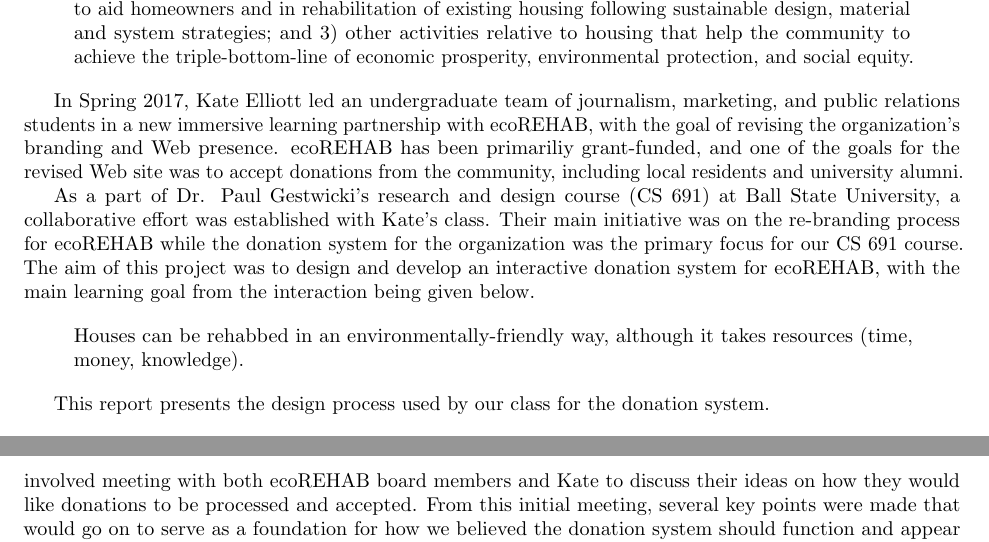
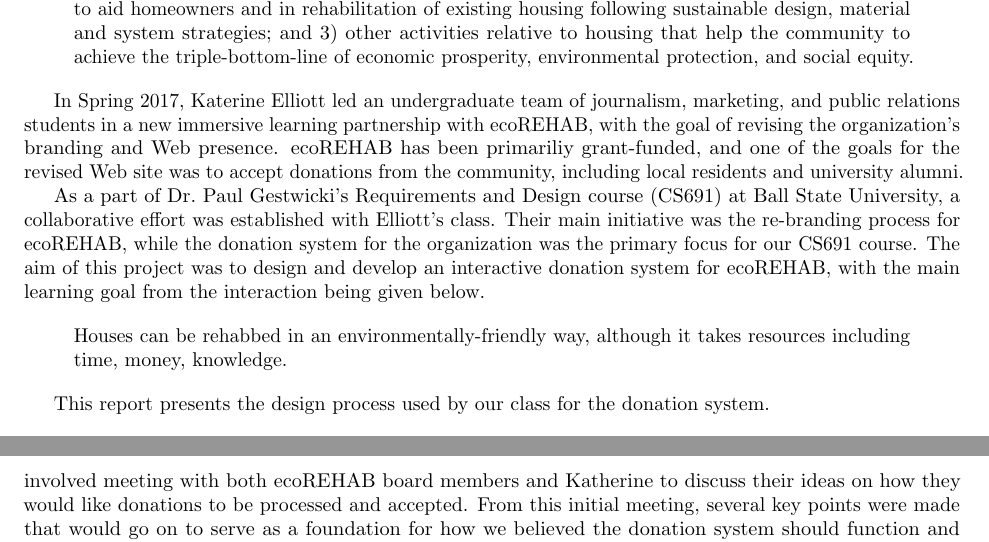
Before and after one commit to EcoRehab/EcoRehabTechReport, a LaTeX document (tr.tex): two parts of pages 1 and 2 of 6, joined at a grey line, cut so that both start at the same text. Compiled offline with pdfLaTeX.

Commit message:
changing Kates name to Katherine or Elliott

```diff
--- a/tr.tex
+++ b/tr.tex
@@ -70,7 +70,7 @@
 \end{quote}
 
 % Actual first name: Katherine
-In Spring 2017, Kate Elliott led an undergraduate team of journalism,
+In Spring 2017, Katerine Elliott led an undergraduate team of journalism,
 marketing, and public relations students in a new immersive learning
 partnership with ecoREHAB, with the goal of revising the organization's
 branding and Web presence.
@@ -84,17 +84,12 @@
 % The course is "requirements and design" of course.
 % Use '~' for nonbreaking spaces, e.g. between the "CS" and "691" here,
 % to ensure they don't show up on separate lines.
-As a part of Dr. Paul Gestwicki's research and design course (CS 691)
+As a part of Dr.\ Paul Gestwicki's Requirements and Design course (CS691)
 at Ball State University, a collaborative effort was established with
-% First name is not appropriate here. "Ms.\ Elliott" or simply "Elliott"
-% would be appropriate.
-Kate's class.
-% An initiative is not "on" something, it simply "is" something.
-Their main initiative was on the re-branding process for
-ecoREHAB while the donation system for the organization was the
-% I would probably just use "CS691", but if you want the space,
-% make it non-breaking (~)
-primary focus for our CS 691 course. The aim of this project was to
+Elliott's class.
+Their main initiative was the re-branding process for
+ecoREHAB, while the donation system for the organization was the
+primary focus for our CS691 course. The aim of this project was to
 design and develop an interactive donation system for ecoREHAB, with
 % There's confusion here between _our_ aim and the learning goal _of the
 % end users of the product_. This merits expansion and explanation.
@@ -103,7 +98,7 @@
 % This is too short to merit a blockquote. Single-line quotations
 % should just be given in-line.
 \begin{quote}
-	Houses can be rehabbed in an environmentally-friendly way, although it takes resources (time, money, knowledge).
+	Houses can be rehabbed in an environmentally-friendly way, although it takes resources including time, money, knowledge.
 % Parenthetical phrases are bad. Let's make it clearer.
 \end{quote}
 
@@ -131,7 +126,7 @@
 The first step that was taken involved meeting
 with both ecoREHAB board members
 % Who? This is the first time this concept has been introduced
-and Kate to discuss their ideas on
+and Katherine to discuss their ideas on
 how they would like donations to be processed and accepted. From this
 initial meeting, several key points were made that would go on to
 serve as a foundation for how we believed the donation system should
```
